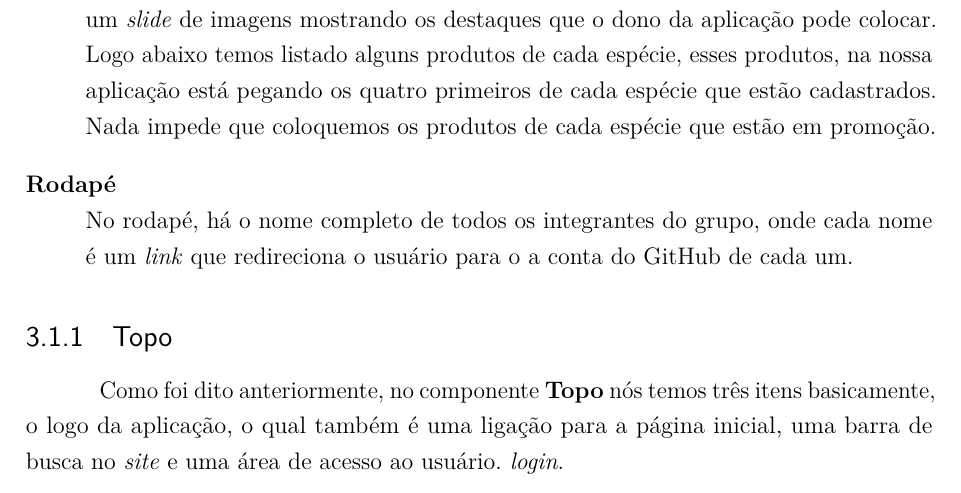
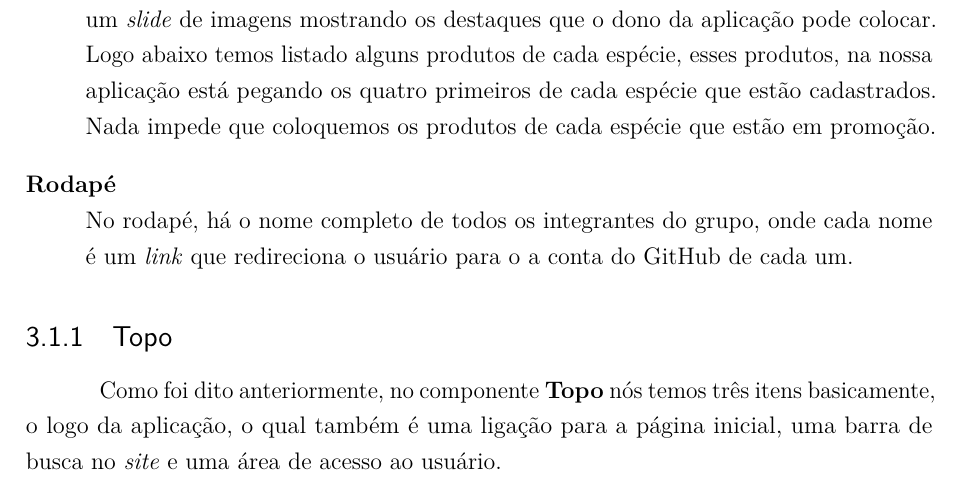
Before and after one commit to ederrr/React-PetShop, a LaTeX thesis (Relatório/relatorio.tex, which reads Relatório/estrutura.tex): part of page 9 of 13, cut so that both start at the same text. The pictures show the PDF file Relatório/relatorio.pdf that the author committed with the source.

Commit message:
Relatório atualizado

```diff
--- a/Relatório/estrutura.tex
+++ b/Relatório/estrutura.tex
@@ -35,10 +35,10 @@ do GitHub de cada um.
 Como foi dito anteriormente, no componente \textbf{Topo} nós temos três itens
 basicamente, o logo da aplicação, o qual também é uma ligação para a página
 inicial, uma barra de busca no \emph{site} e uma área de acesso ao usuário.
-\emph{login}.
+
 \subsubsection{Barra de busca}
 
-\subsubsection{Login}
+\subsubsection{\emph{Login}}
 \subsection{\emph{Navbar}}
 \subsection{Conteúdo}
 \subsection{Rodapé}
```
Also changed, not shown: Relatório/relatorio.pdf.
